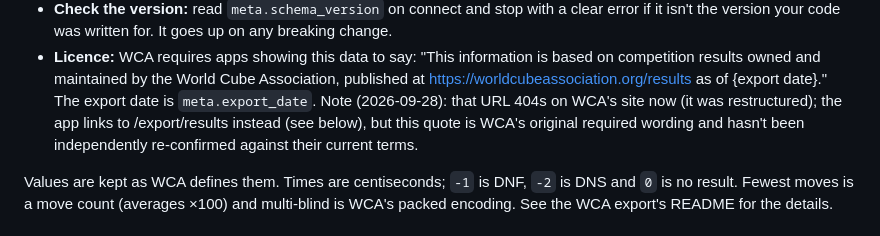
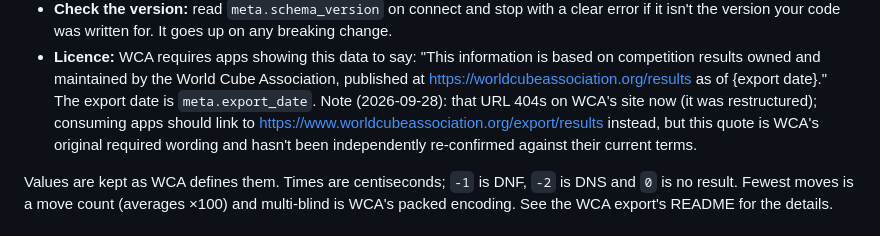
Before and after one commit to tdshaw2000/wca-records-analyser, a Markdown page: wca_data/SCHEMA.md, the part around the change. GitHub-like rendering.

Commit message:
docs: fix dangling "(see below)" in the stale-URL note
Per data-reviewer's suggestion: SCHEMA.md is app-agnostic, so it
shouldn't imply the app's own footer is documented further down in
this file. Names the replacement URL directly instead.

Co-Authored-By: Claude Sonnet 5 <noreply@anthropic.com>
Claude-Session: https://claude.ai/code/session_01EaqHwV4n5JznSGbupnu5cr

```diff
--- a/wca_data/SCHEMA.md
+++ b/wca_data/SCHEMA.md
@@ -23,8 +23,9 @@ fails if it drifts from what the builder creates.
   competition results owned and maintained by the World Cube Association, published at
   https://worldcubeassociation.org/results as of {export date}." The export date is
   `meta.export_date`. Note (2026-09-28): that URL 404s on WCA's site now (it was restructured);
-  the app links to /export/results instead (see below), but this quote is WCA's original
-  required wording and hasn't been independently re-confirmed against their current terms.
+  consuming apps should link to https://www.worldcubeassociation.org/export/results instead,
+  but this quote is WCA's original required wording and hasn't been independently re-confirmed
+  against their current terms.
 
 Values are kept as WCA defines them. Times are centiseconds; `-1` is DNF, `-2` is DNS and `0`
 is no result. Fewest moves is a move count (averages ×100) and multi-blind is WCA's packed
```
